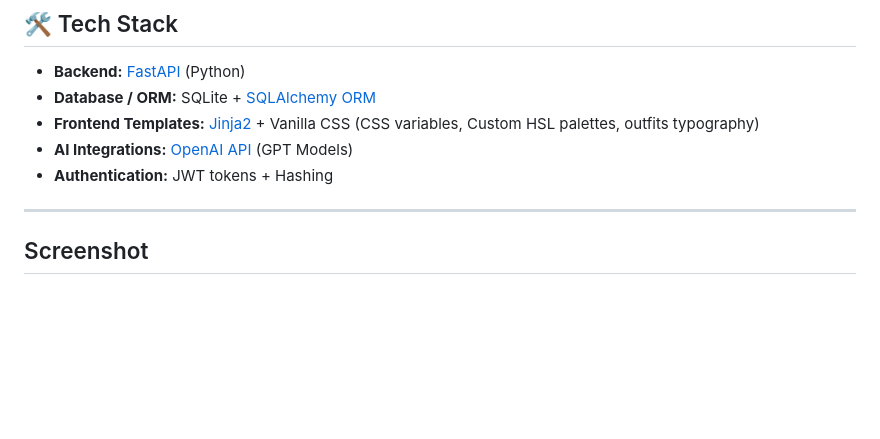
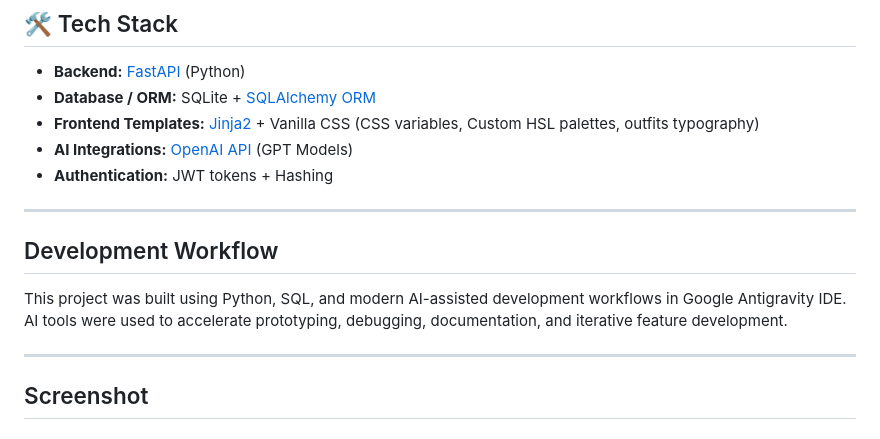
Before and after one commit to Prachibagasi/library_system, a Markdown page: README.md, the part around the change. Rendered like a GitHub page; blank space fills up the shorter version.

Commit message:
Document development workflow and AI tools
Added a section on the development workflow and AI tools used.

```diff
--- a/README.md
+++ b/README.md
@@ -22,6 +22,12 @@ A full-stack l**ibrary management system** built using FastAPI, SQLite, SQLAlche
 - **Frontend Templates:** [Jinja2](https://jinja.palletsprojects.com/) + Vanilla CSS (CSS variables, Custom HSL palettes, outfits typography)
 - **AI Integrations:** [OpenAI API](https://platform.openai.com/) (GPT Models)
 - **Authentication:** JWT tokens + Hashing
+
+---
+
+## Development Workflow
+This project was built using Python, SQL, and modern AI-assisted development workflows in Google Antigravity IDE.
+AI tools were used to accelerate prototyping, debugging, documentation, and iterative feature development.
 
 ---
 ## Screenshot
```
